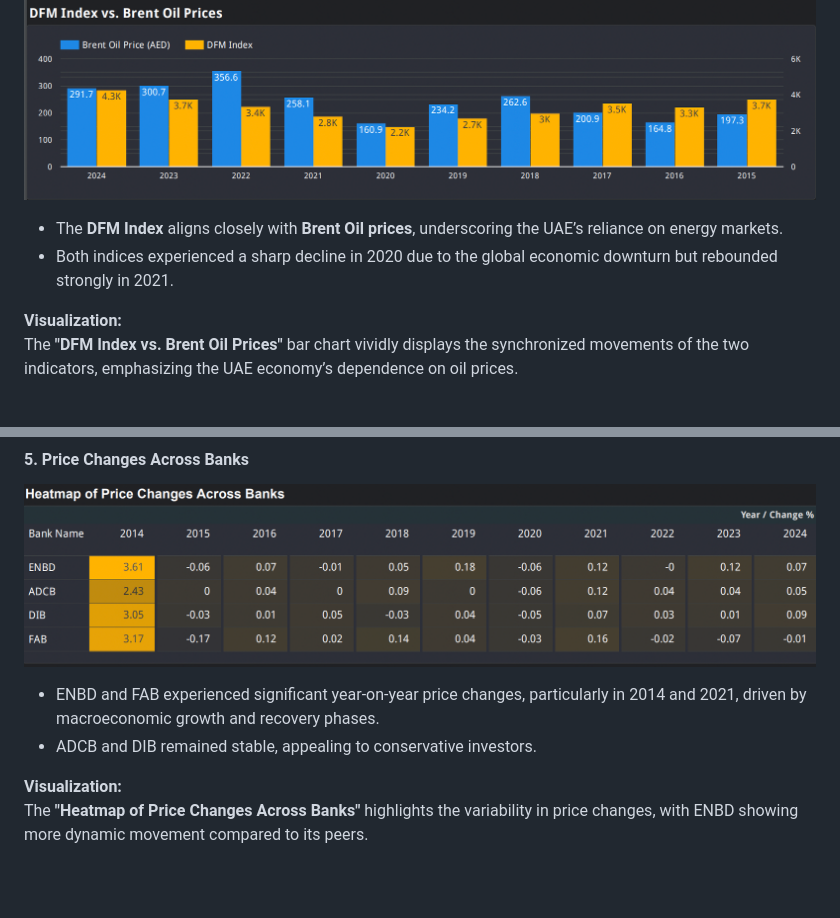
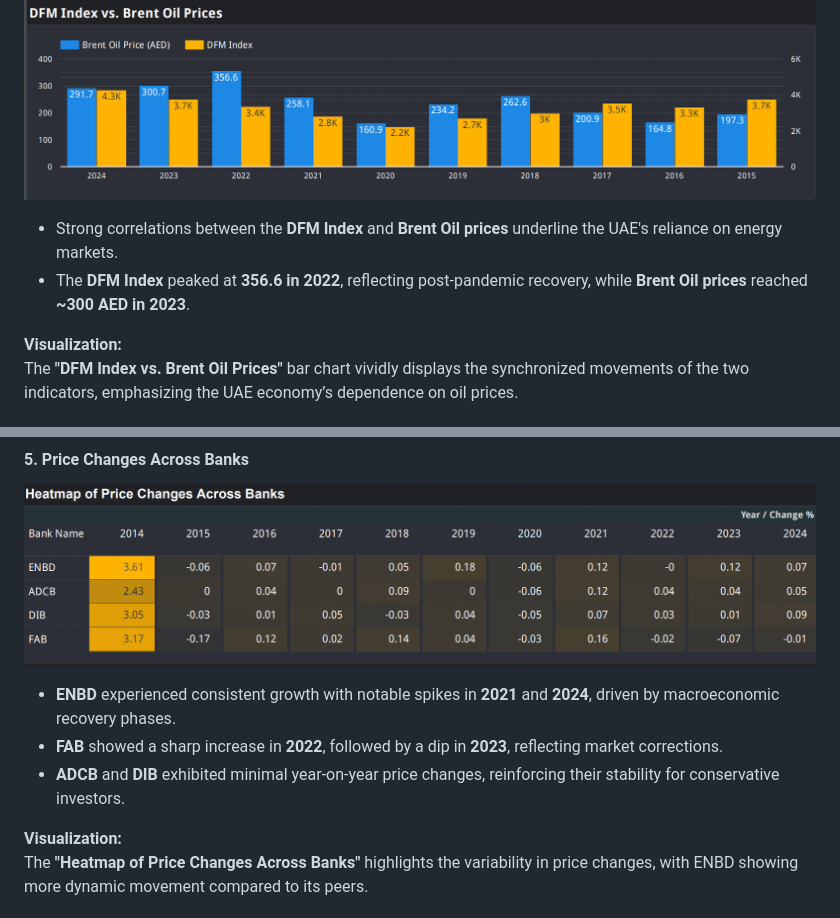
Before and after one commit to tanishq-ctrl/BIG4-UAE-BANKS-Stock-Price-Prediction, a Markdown page: README.md, 2 parts joined by grey strips. Drawn GitHub-style; blank space fills up the shorter version.

```diff
--- a/README.md
+++ b/README.md
@@ -112,8 +114,8 @@ The **"Moving Average Trends"** chart showcases how short-term (MA5) and medium-
 
 #### **4. Macroeconomic Dependencies**
 ![Macroeconomic Dependencies](Visualizations/6.png)
-- The **DFM Index** aligns closely with **Brent Oil prices**, underscoring the UAE’s reliance on energy markets.
-- Both indices experienced a sharp decline in 2020 due to the global economic downturn but rebounded strongly in 2021.
+- Strong correlations between the **DFM Index** and **Brent Oil prices** underline the UAE's reliance on energy markets.
+- The **DFM Index** peaked at **356.6 in 2022**, reflecting post-pandemic recovery, while **Brent Oil prices** reached **~300 AED in 2023**.
 
 **Visualization:**
 The **"DFM Index vs. Brent Oil Prices"** bar chart vividly displays the synchronized movements of the two indicators, emphasizing the UAE economy’s dependence on oil prices.
@@ -122,8 +124,9 @@ The **"DFM Index vs. Brent Oil Prices"** bar chart vividly displays the synchron
 
 #### **5. Price Changes Across Banks**
 ![Price Changes Across Banks](Visualizations/7.png)
-- ENBD and FAB experienced significant year-on-year price changes, particularly in 2014 and 2021, driven by macroeconomic growth and recovery phases.
-- ADCB and DIB remained stable, appealing to conservative investors.
+ - **ENBD** experienced consistent growth with notable spikes in **2021** and **2024**, driven by macroeconomic recovery phases.
+ - **FAB** showed a sharp increase in **2022**, followed by a dip in **2023**, reflecting market corrections.
+ - **ADCB** and **DIB** exhibited minimal year-on-year price changes, reinforcing their stability for conservative investors.
 
 **Visualization:**
 The **"Heatmap of Price Changes Across Banks"** highlights the variability in price changes, with ENBD showing more dynamic movement compared to its peers.
```
Also changed, not shown: other parts of README.md (+10 -8 lines).
